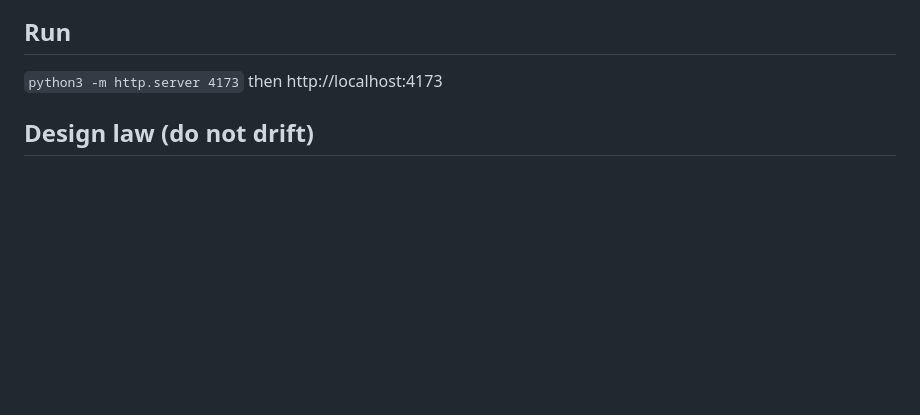
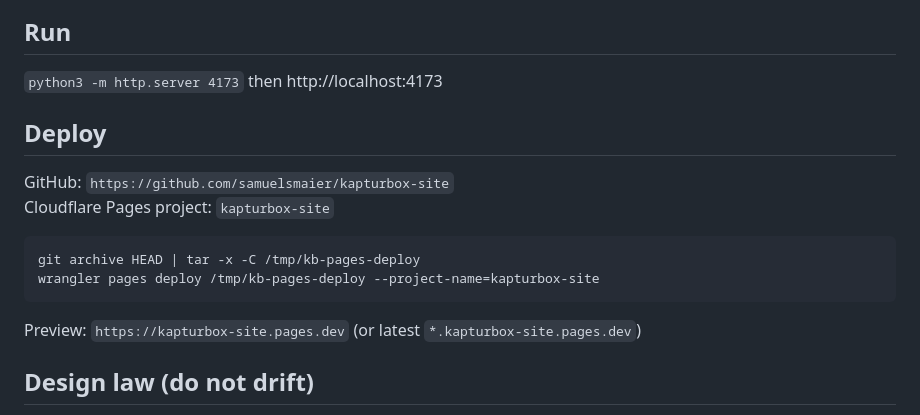
Before and after one commit to samuelsmaier/kapturbox-site, a Markdown page: CLAUDE.md, the part around the change. Drawn GitHub-style; blank space fills up the shorter version.

Commit message:
Document Cloudflare Pages deploy for kapturbox-site

````diff
--- a/CLAUDE.md
+++ b/CLAUDE.md
@@ -18,6 +18,15 @@ loved the dolly but not the pattern; the flight code lives in git history.
 
 ## Run
 `python3 -m http.server 4173` then http://localhost:4173
+
+## Deploy
+GitHub: `https://github.com/samuelsmaier/kapturbox-site`
+Cloudflare Pages project: `kapturbox-site`
+```bash
+git archive HEAD | tar -x -C /tmp/kb-pages-deploy
+wrangler pages deploy /tmp/kb-pages-deploy --project-name=kapturbox-site
+```
+Preview: `https://kapturbox-site.pages.dev` (or latest `*.kapturbox-site.pages.dev`)
 
 ## Design law (do not drift)
 - Light engraving ink on charcoal #191b1a. ONE accent: neon pink #ed188f —
````
